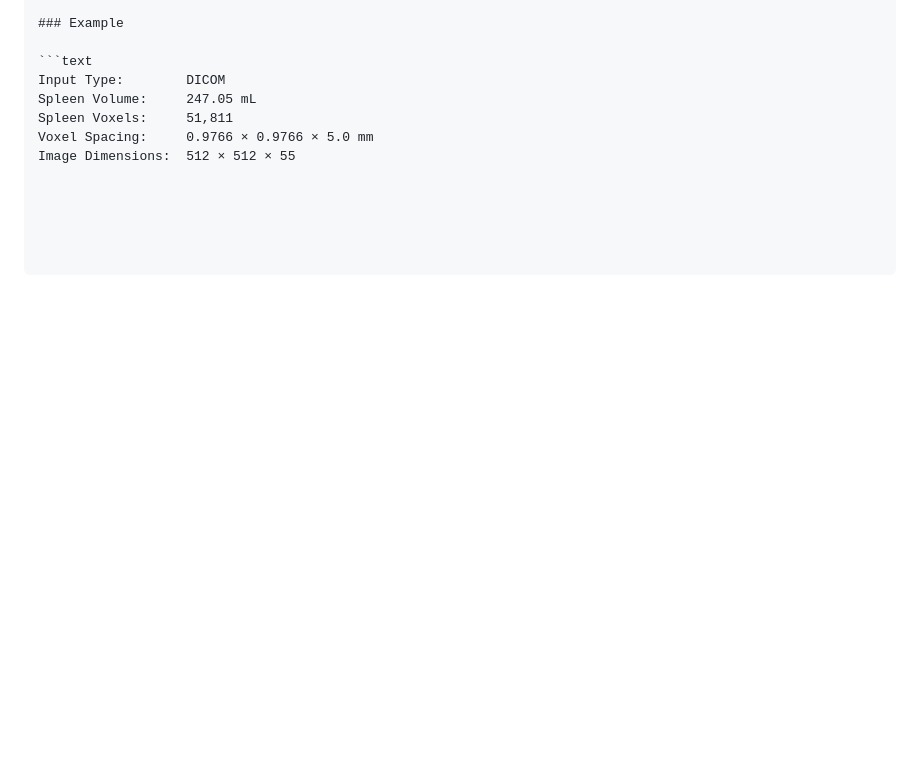
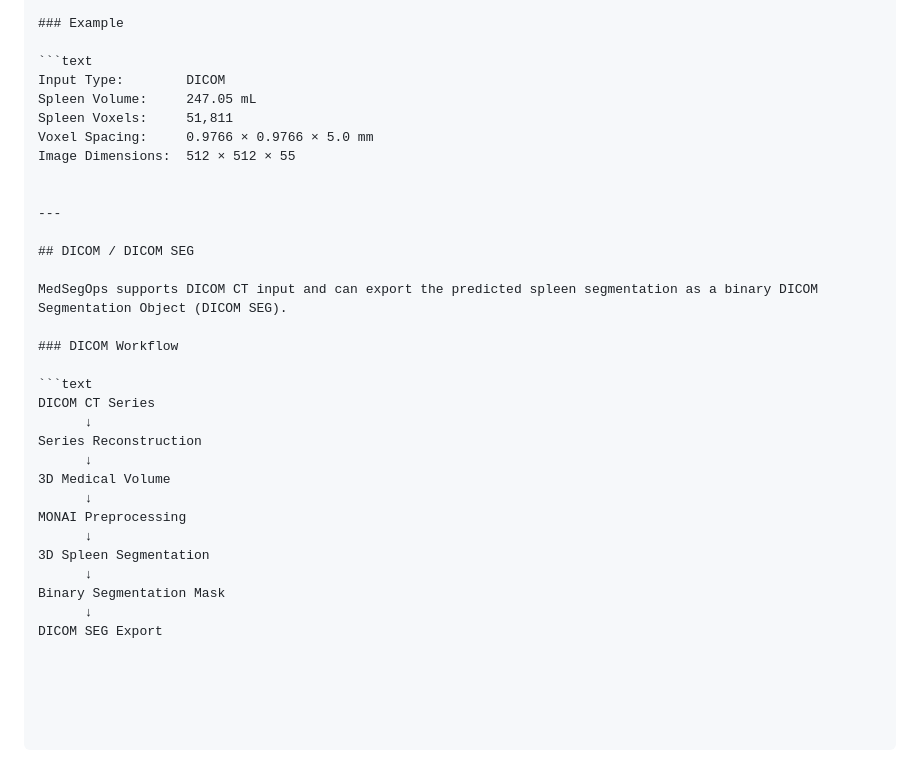
Before and after one commit to Harish-Kurla-Shankarareddy/MedSegOps, a Markdown page: README.md, the part around the change. Rendered like a GitHub page; blank space fills up the shorter version.

Commit message:
Document DICOM and DICOM SEG workflow

````diff
--- a/README.md
+++ b/README.md
@@ -188,3 +188,27 @@ Spleen Volume:     247.05 mL
 Spleen Voxels:     51,811
 Voxel Spacing:     0.9766 × 0.9766 × 5.0 mm
 Image Dimensions:  512 × 512 × 55
+
+
+---
+
+## DICOM / DICOM SEG
+
+MedSegOps supports DICOM CT input and can export the predicted spleen segmentation as a binary DICOM Segmentation Object (DICOM SEG).
+
+### DICOM Workflow
+
+```text
+DICOM CT Series
+      ↓
+Series Reconstruction
+      ↓
+3D Medical Volume
+      ↓
+MONAI Preprocessing
+      ↓
+3D Spleen Segmentation
+      ↓
+Binary Segmentation Mask
+      ↓
+DICOM SEG Export
````
